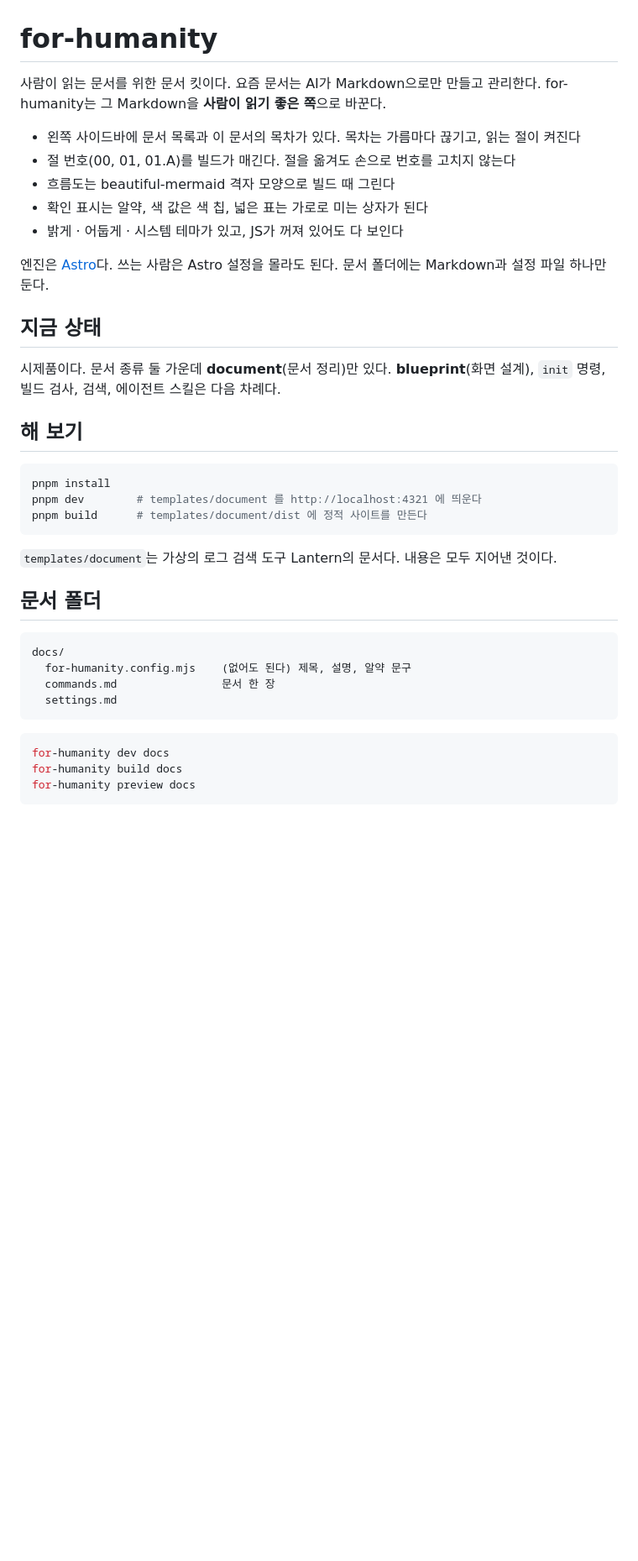
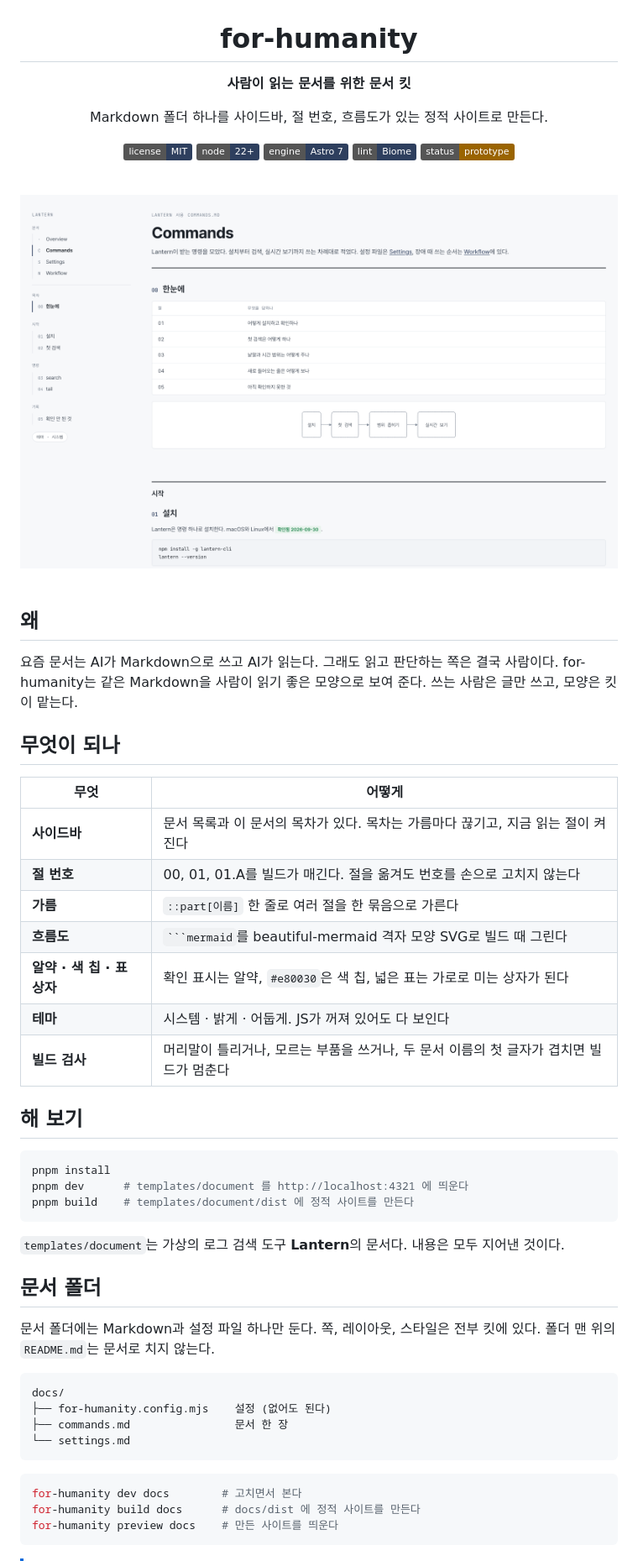
Before and after one commit to minu-ha/for-humanity, a Markdown page: README.md, the part around the change printed below. Shown: that part at 84% size. GitHub-like rendering; pictures changed too: .github/readme/commands-light.png (added); badges without logos; blank space fills up the shorter version.

Commit message:
Dress up the README and add the MIT license

`````diff
--- a/README.md
+++ b/README.md
@@ -1,40 +3,67 @@
 # for-humanity
 
-사람이 읽는 문서를 위한 문서 킷이다. 요즘 문서는 AI가 Markdown으로만 만들고 관리한다. for-humanity는 그 Markdown을 **사람이 읽기 좋은 쪽**으로 바꾼다.
+**사람이 읽는 문서를 위한 문서 킷**
 
-- 왼쪽 사이드바에 문서 목록과 이 문서의 목차가 있다. 목차는 가름마다 끊기고, 읽는 절이 켜진다
-- 절 번호(00, 01, 01.A)를 빌드가 매긴다. 절을 옮겨도 손으로 번호를 고치지 않는다
-- 흐름도는 beautiful-mermaid 격자 모양으로 빌드 때 그린다
-- 확인 표시는 알약, 색 값은 색 칩, 넓은 표는 가로로 미는 상자가 된다
-- 밝게 · 어둡게 · 시스템 테마가 있고, JS가 꺼져 있어도 다 보인다
+Markdown 폴더 하나를 사이드바, 절 번호, 흐름도가 있는 정적 사이트로 만든다.
 
-엔진은 [Astro](https://astro.build)다. 쓰는 사람은 Astro 설정을 몰라도 된다. 문서 폴더에는 Markdown과 설정 파일 하나만 둔다.
+[![License: MIT](https://img.shields.io/badge/license-MIT-2e3f5e)](LICENSE)
+![Node 22+](https://img.shields.io/badge/node-22%2B-2e3f5e)
+![Astro 7](https://img.shields.io/badge/engine-Astro%207-2e3f5e)
+![Biome](https://img.shields.io/badge/lint-Biome-2e3f5e)
+![Prototype](https://img.shields.io/badge/status-prototype-9a6400)
 
-## 지금 상태
+<br>
 
-시제품이다. 문서 종류 둘 가운데 **document**(문서 정리)만 있다. **blueprint**(화면 설계), `init` 명령, 빌드 검사, 검색, 에이전트 스킬은 다음 차례다.
+<picture>
+  <source media="(prefers-color-scheme: dark)" srcset=".github/readme/commands-dark.png">
+  <img src=".github/readme/commands-light.png" width="100%" alt="예시 문서 Lantern의 Commands 쪽. 왼쪽 사이드바에 문서 목록과 가름마다 끊긴 목차가 있고, 본문에 절 번호, 표, 흐름도, 확인 알약이 보인다">
+</picture>
+
+</div>
+
+<br>
+
+## 왜
+
+요즘 문서는 AI가 Markdown으로 쓰고 AI가 읽는다. 그래도 읽고 판단하는 쪽은 결국 사람이다.
+for-humanity는 같은 Markdown을 사람이 읽기 좋은 모양으로 보여 준다. 쓰는 사람은 글만 쓰고, 모양은 킷이 맡는다.
+
+## 무엇이 되나
+
+| 무엇                       | 어떻게                                                                                 |
+|----------------------------|----------------------------------------------------------------------------------------|
+| **사이드바**               | 문서 목록과 이 문서의 목차가 있다. 목차는 가름마다 끊기고, 지금 읽는 절이 켜진다       |
+| **절 번호**                | 00, 01, 01.A를 빌드가 매긴다. 절을 옮겨도 번호를 손으로 고치지 않는다                  |
+| **가름**                   | `::part[이름]` 한 줄로 여러 절을 한 묶음으로 가른다                                    |
+| **흐름도**                 | ```` ```mermaid ````를 beautiful-mermaid 격자 모양 SVG로 빌드 때 그린다                |
+| **알약 · 색 칩 · 표 상자** | 확인 표시는 알약, `#e80030`은 색 칩, 넓은 표는 가로로 미는 상자가 된다                 |
+| **테마**                   | 시스템 · 밝게 · 어둡게. JS가 꺼져 있어도 다 보인다                                     |
+| **빌드 검사**              | 머리말이 틀리거나, 모르는 부품을 쓰거나, 두 문서 이름의 첫 글자가 겹치면 빌드가 멈춘다 |
 
 ## 해 보기
 
 ```sh
 pnpm install
-pnpm dev        # templates/document 를 http://localhost:4321 에 띄운다
-pnpm build      # templates/document/dist 에 정적 사이트를 만든다
+pnpm dev      # templates/document 를 http://localhost:4321 에 띄운다
+pnpm build    # templates/document/dist 에 정적 사이트를 만든다
 ```
 
-`templates/document`는 가상의 로그 검색 도구 Lantern의 문서다. 내용은 모두 지어낸 것이다.
+`templates/document`는 가상의 로그 검색 도구 **Lantern**의 문서다. 내용은 모두 지어낸 것이다.
 
 ## 문서 폴더
 
-```
+문서 폴더에는 Markdown과 설정 파일 하나만 둔다. 쪽, 레이아웃, 스타일은 전부 킷에 있다.
+폴더 맨 위의 `README.md`는 문서로 치지 않는다.
+
+```text
 docs/
-  for-humanity.config.mjs    (없어도 된다) 제목, 설명, 알약 문구
-  commands.md                문서 한 장
-  settings.md
+├── for-humanity.config.mjs    설정 (없어도 된다)
+├── commands.md                문서 한 장
+└── settings.md
 ```
 
 ```sh
-for-humanity dev docs
-for-humanity build docs
-for-humanity preview docs
+for-humanity dev docs        # 고치면서 본다
+for-humanity build docs      # docs/dist 에 정적 사이트를 만든다
+for-humanity preview docs    # 만든 사이트를 띄운다
 ```
`````
Also changed, not shown: other parts of README.md (+76 -25 lines), .github/readme/commands-dark.png (added), 1 other file.
